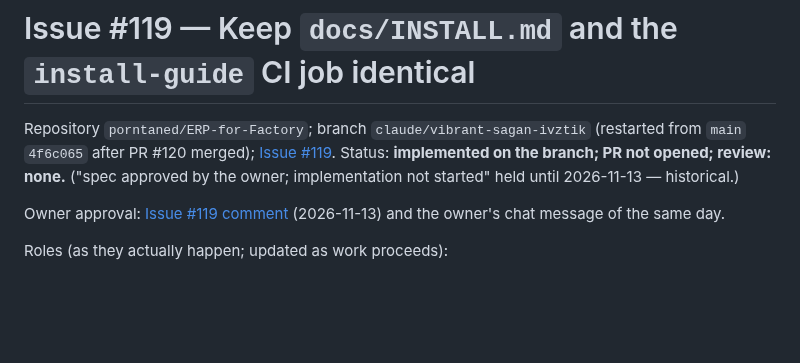
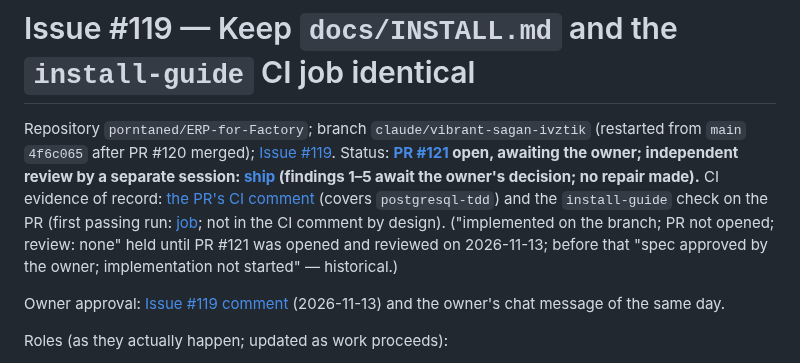
Before and after one commit to porntaned/ERP-for-Factory, a Markdown page: docs/assignments/i119-install-guide-check.md, the part around the change. Drawn GitHub-style; blank space fills up the shorter version.

```diff
--- a/docs/assignments/i119-install-guide-check.md
+++ b/docs/assignments/i119-install-guide-check.md
@@ -2,8 +2,12 @@
 
 Repository `porntaned/ERP-for-Factory`; branch `claude/vibrant-sagan-ivztik` (restarted from `main` `4f6c065` after
 PR #120 merged); [Issue #119](https://github.com/porntaned/ERP-for-Factory/issues/119).
-Status: **implemented on the branch; PR not opened; review: none.** ("spec approved by the owner; implementation
-not started" held until 2026-11-13 — historical.)
+Status: **[PR #121](https://github.com/porntaned/ERP-for-Factory/pull/121) open, awaiting the owner; independent review by a
+separate session: [ship](../reviews/i119-independent-review.md) (findings 1–5 await the owner's decision; no repair
+made).** CI evidence of record: [the PR's CI comment](https://github.com/porntaned/ERP-for-Factory/pull/121#issuecomment-6843810964)
+(covers `postgresql-tdd`) and the `install-guide` check on the PR (first passing run: [job](https://github.com/porntaned/ERP-for-Factory/actions/runs/43364021863/job/131684043453); not in
+the CI comment by design). ("implemented on the branch; PR not opened; review: none" held until PR #121 was opened and
+reviewed on 2026-11-13; before that "spec approved by the owner; implementation not started" — historical.)
 
 Owner approval: [Issue #119 comment](https://github.com/porntaned/ERP-for-Factory/issues/119#issuecomment-6842699856)
 (2026-11-13) and the owner's chat message of the same day.
```
Also changed, not shown: docs/reviews/i119-independent-review.md (added, +195 -0 lines).
